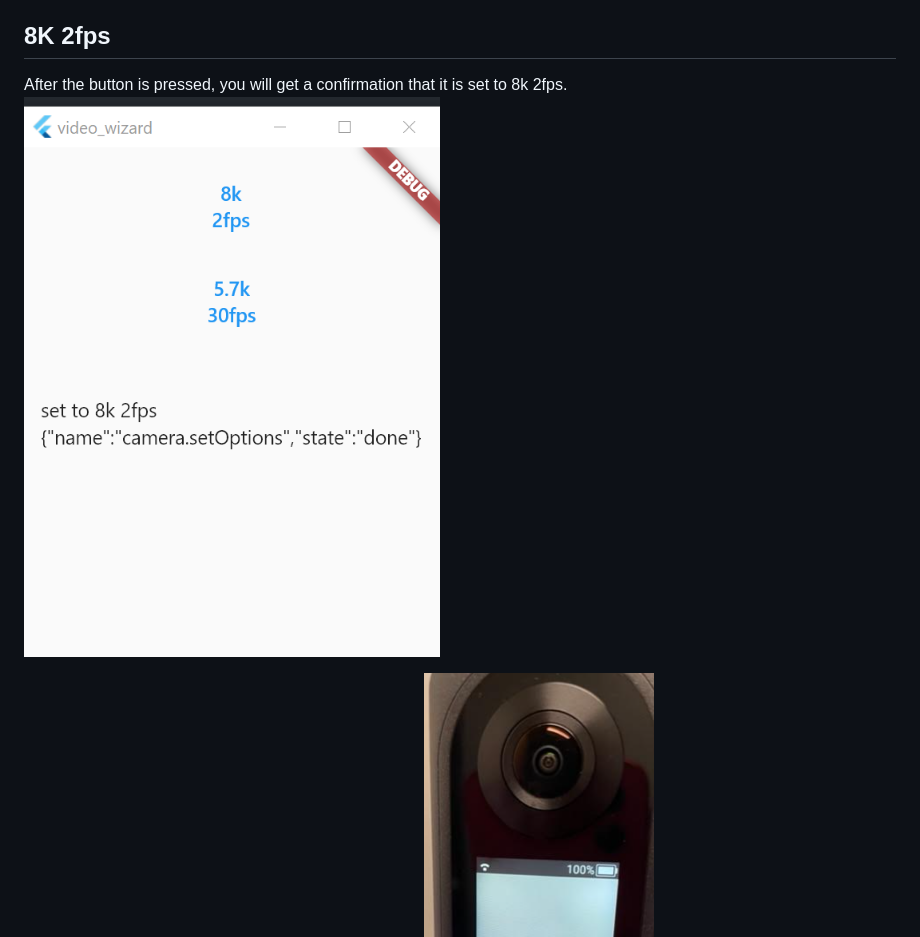
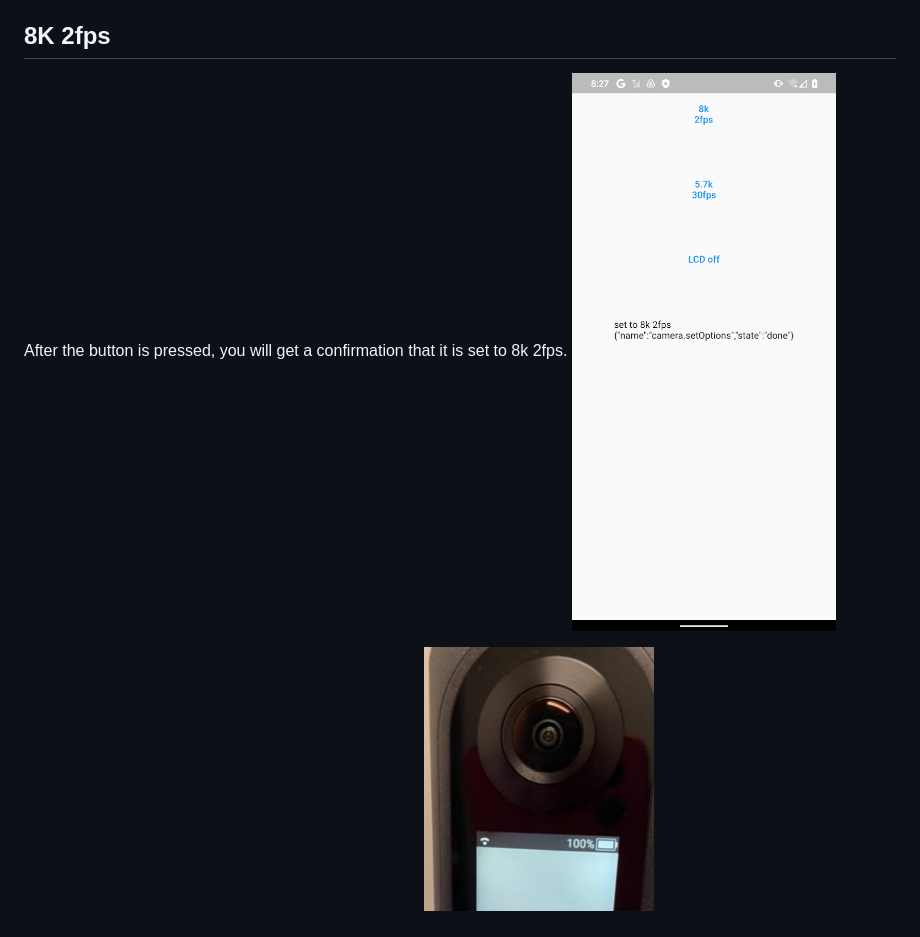
Before and after one commit to jcasman/video_wizard, a Markdown page: README.md, the part around the change. Rendered like a GitHub page; pictures changed too: docs/three-buttons.png (added).

Commit message:
changing screenshot

```diff
--- a/README.md
+++ b/README.md
@@ -5,7 +5,7 @@ This is a RICOH THETA X testing tool created by Oppkey. It has three main functi
 ## 8K 2fps
 
 After the button is pressed, you will get a confirmation that it is set to 8k 2fps.
-![screenshot](docs/screenshot.png)
+![screenshot](docs/three-buttons.png)
 
 This is also display on the LCD screen on the THETA X.
 ![8K camera](docs/8K_camera.png)
```
